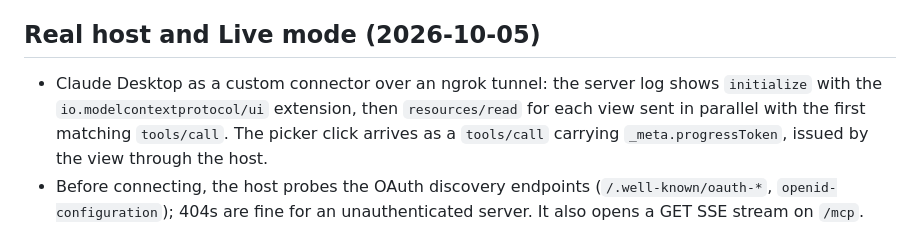
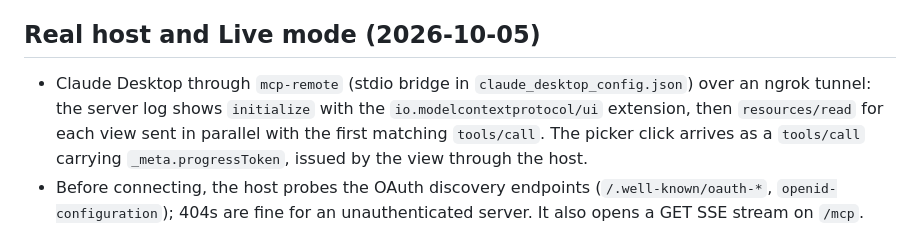
Before and after one commit to batou9150/agentic-ui-compared, a Markdown page: docs/findings-log.md, the part around the change. Rendered like a GitHub page.

```diff
--- a/docs/findings-log.md
+++ b/docs/findings-log.md
@@ -107,7 +107,8 @@
 
 ## Real host and Live mode (2026-10-05)
 
-- Claude Desktop as a custom connector over an ngrok tunnel: the server log
+- Claude Desktop through `mcp-remote` (stdio bridge in
+  `claude_desktop_config.json`) over an ngrok tunnel: the server log
   shows `initialize` with the `io.modelcontextprotocol/ui` extension, then
   `resources/read` for each view sent in parallel with the first matching
   `tools/call`. The picker click arrives as a `tools/call` carrying
```
Also changed, not shown: COMPARISON.md (+2 -2 lines), README.md (+2 -2 lines).
